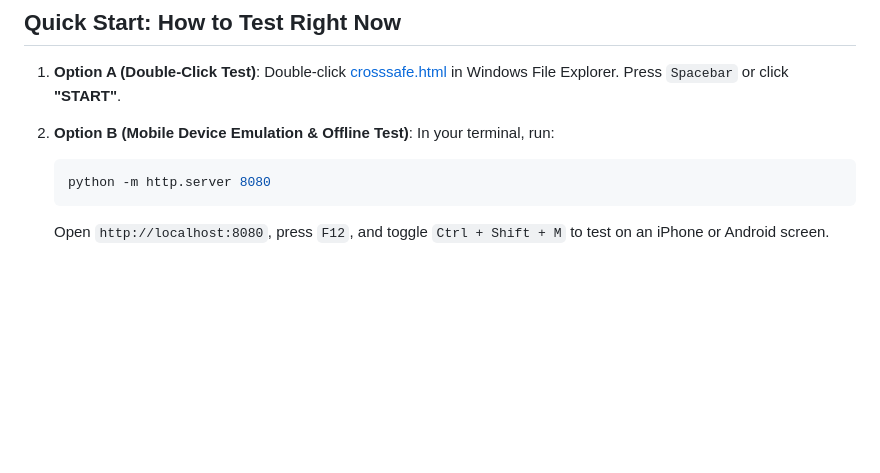
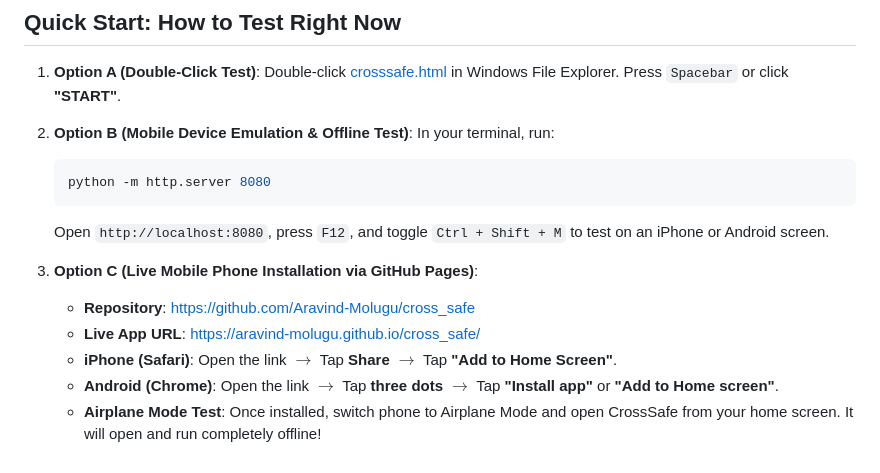
Before and after one commit to Aravind-Molugu/cross_safe, a Markdown page: walkthrough.md, the part around the change. GitHub-like rendering; blank space fills up the shorter version.

Commit message:
Update walkthrough with GitHub Pages live URL and mobile installation steps

````diff
--- a/walkthrough.md
+++ b/walkthrough.md
@@ -90,3 +90,10 @@ All static assets verified successfully!
    python -m http.server 8080
    ```
    Open `http://localhost:8080`, press `F12`, and toggle `Ctrl + Shift + M` to test on an iPhone or Android screen.
+
+3. **Option C (Live Mobile Phone Installation via GitHub Pages)**:
+   - **Repository**: [https://github.com/Aravind-Molugu/cross_safe](https://github.com/Aravind-Molugu/cross_safe)
+   - **Live App URL**: [https://aravind-molugu.github.io/cross_safe/](https://aravind-molugu.github.io/cross_safe/)
+   - **iPhone (Safari)**: Open the link $\rightarrow$ Tap **Share** $\rightarrow$ Tap **"Add to Home Screen"**.
+   - **Android (Chrome)**: Open the link $\rightarrow$ Tap **three dots** $\rightarrow$ Tap **"Install app"** or **"Add to Home screen"**.
+   - **Airplane Mode Test**: Once installed, switch phone to Airplane Mode and open CrossSafe from your home screen. It will open and run completely offline!
````
